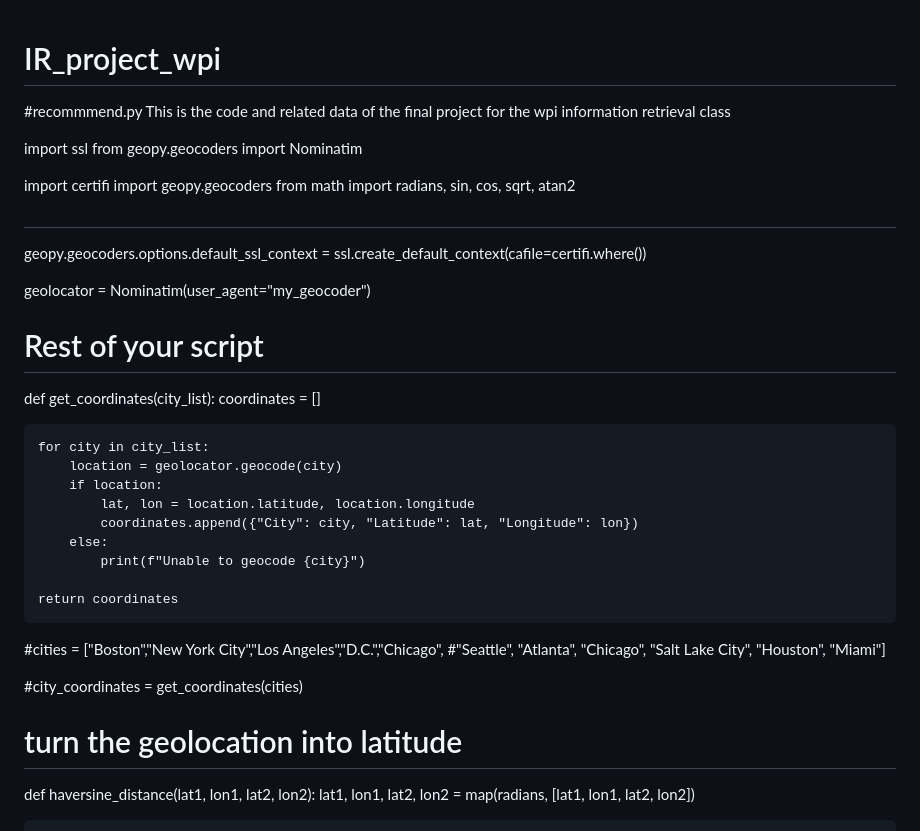
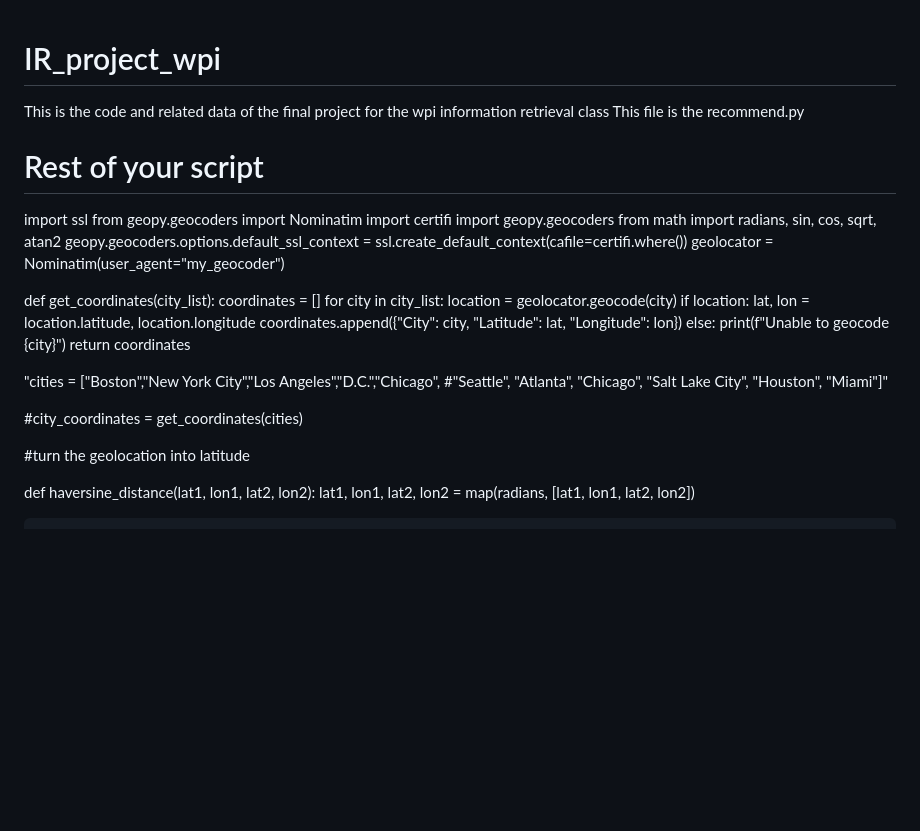
Before and after one commit to danile981199/IR_project_wpi, a Markdown page: README.md, the part around the change. GitHub-like rendering; blank space fills up the shorter version.

```diff
--- a/README.md
+++ b/README.md
@@ -1,23 +1,19 @@
 # IR_project_wpi
-#recommmend.py
 This is the code and related data of the final project for the wpi information retrieval class
+This file is the recommend.py
 
+# Rest of your script
 import ssl
 from geopy.geocoders import Nominatim
-
 import certifi
 import geopy.geocoders
 from math import radians, sin, cos, sqrt, atan2
+geopy.geocoders.options.default_ssl_context = ssl.create_default_context(cafile=certifi.where())
+geolocator = Nominatim(user_agent="my_geocoder")
 
-#
-geopy.geocoders.options.default_ssl_context = ssl.create_default_context(cafile=certifi.where())
-
-geolocator = Nominatim(user_agent="my_geocoder")
-# Rest of your script
 
 def get_coordinates(city_list):
     coordinates = []
-
     for city in city_list:
         location = geolocator.geocode(city)
         if location:
@@ -25,14 +21,14 @@ def get_coordinates(city_list):
             coordinates.append({"City": city, "Latitude": lat, "Longitude": lon})
         else:
             print(f"Unable to geocode {city}")
-
     return coordinates
 
-#cities = ["Boston","New York City","Los Angeles","D.C.","Chicago",
-          #"Seattle", "Atlanta", "Chicago", "Salt Lake City", "Houston", "Miami"]
+"cities = ["Boston","New York City","Los Angeles","D.C.","Chicago",
+          #"Seattle", "Atlanta", "Chicago", "Salt Lake City", "Houston", "Miami"]"
 
 #city_coordinates = get_coordinates(cities)
-# turn the geolocation into latitude
+
+#turn the geolocation into latitude
 
 def haversine_distance(lat1, lon1, lat2, lon2):
     lat1, lon1, lat2, lon2 = map(radians, [lat1, lon1, lat2, lon2])
```
